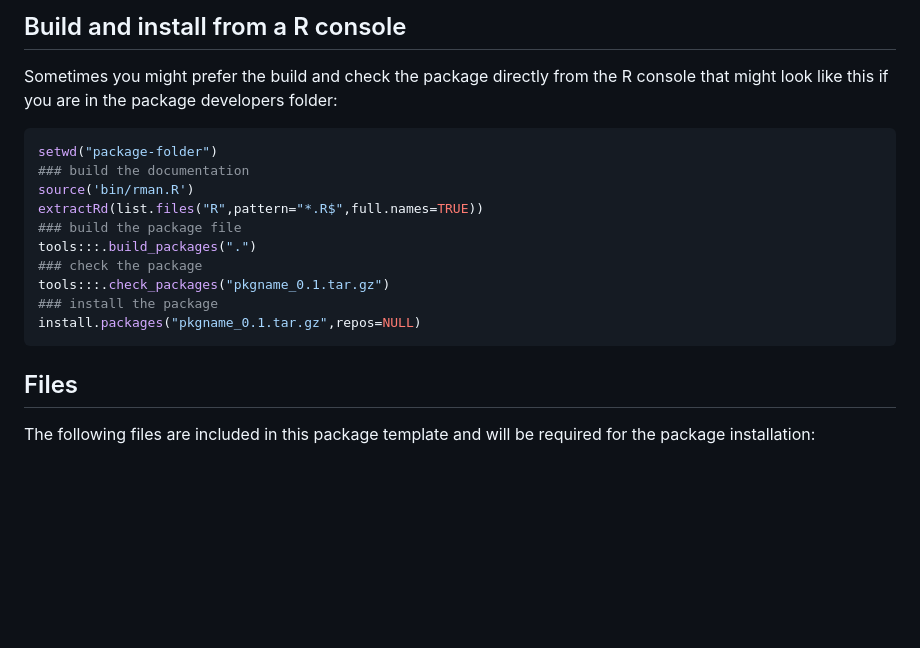
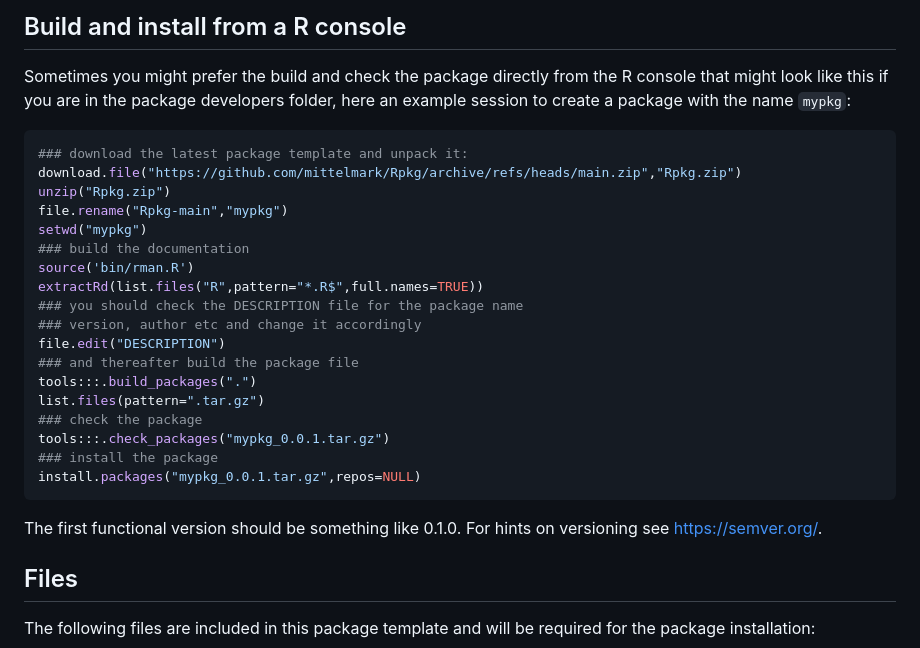
Before and after one commit to mittelmark/Rpkg, a Markdown page: README.md, the part around the change. Drawn GitHub-style; blank space fills up the shorter version.

Commit message:
adding more examples to README for using with R console

````diff
--- a/README.md
+++ b/README.md
@@ -72,20 +72,30 @@ R CMD INSTALL pkgname_version.tar.gz
 
 Sometimes you might prefer the build and check the package directly
 from  the R  console  that  might  look  like  this if you are in the  package
-developers folder:
+developers folder, here an example session to create a package with the name `mypkg`:
 
 ```r
-setwd("package-folder")
+### download the latest package template and unpack it:
+download.file("https://github.com/mittelmark/Rpkg/archive/refs/heads/main.zip","Rpkg.zip")
+unzip("Rpkg.zip")
+file.rename("Rpkg-main","mypkg")
+setwd("mypkg")
 ### build the documentation
 source('bin/rman.R')
 extractRd(list.files("R",pattern="*.R$",full.names=TRUE))
-### build the package file
+### you should check the DESCRIPTION file for the package name
+### version, author etc and change it accordingly
+file.edit("DESCRIPTION")
+### and thereafter build the package file
 tools:::.build_packages(".")
+list.files(pattern=".tar.gz")
 ### check the package
-tools:::.check_packages("pkgname_0.1.tar.gz")
+tools:::.check_packages("mypkg_0.0.1.tar.gz")
 ### install the package
-install.packages("pkgname_0.1.tar.gz",repos=NULL)
+install.packages("mypkg_0.0.1.tar.gz",repos=NULL)
 ```
+The first  functional  version  should be  something  like 0.1.0. For hints on
+versioning see [https://semver.org/](https://semver.org/).
 
 ## Files
 
````
